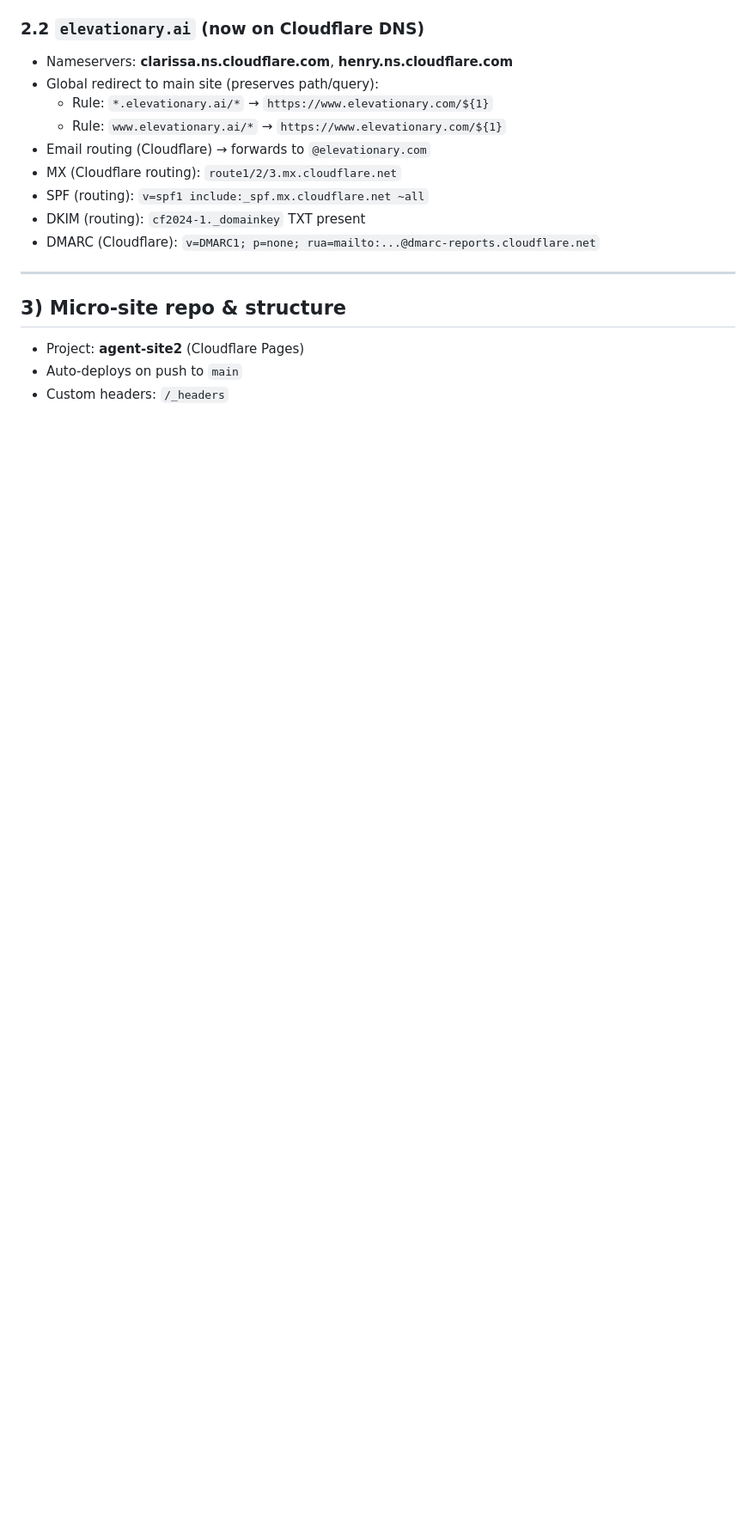
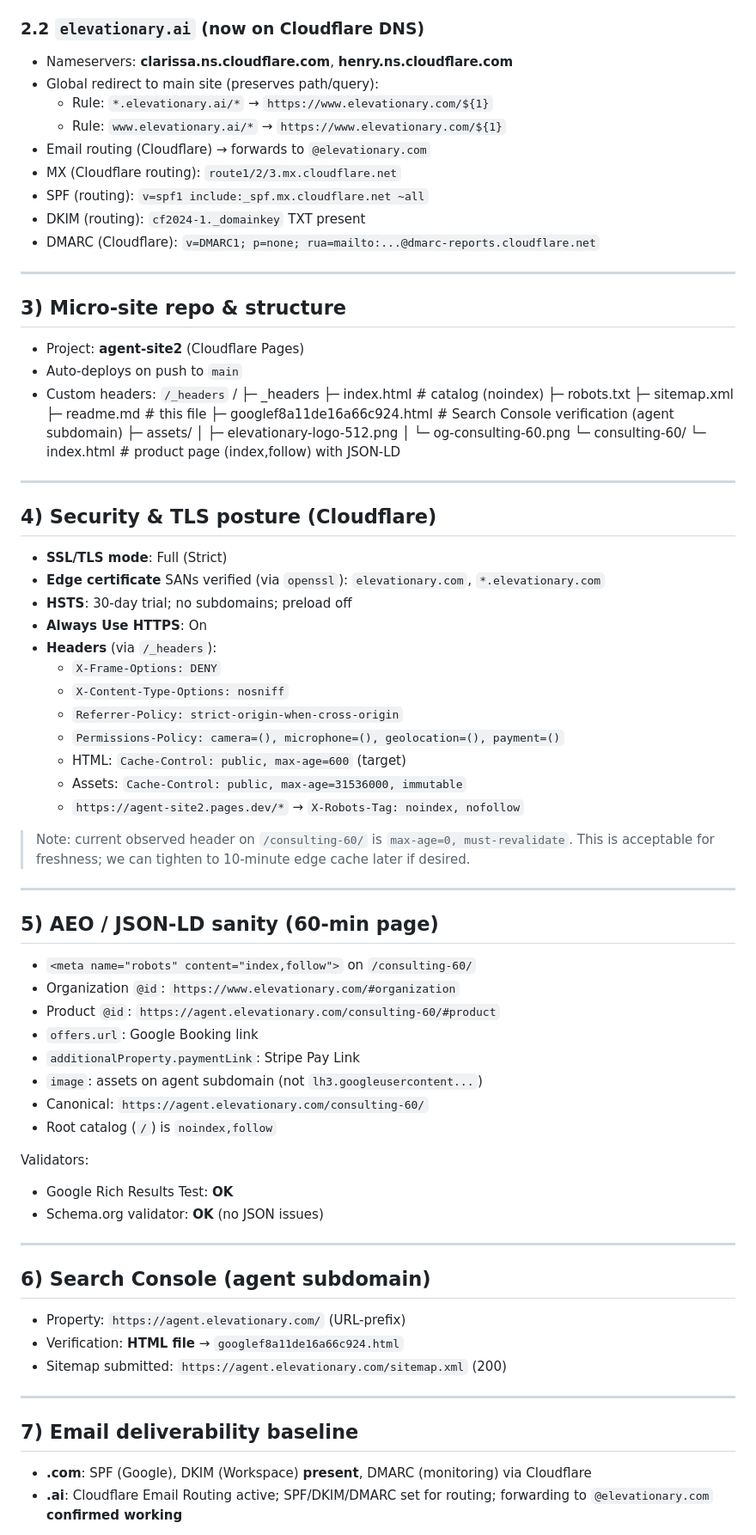
Before and after one commit to Elevationary/agent-site, a Markdown page: readme.md, the part around one of its changes. Shown at 86% size. Drawn GitHub-style; blank space fills up the shorter version.

Commit message:
Readme.md updated with latest changes at the top. removed the verification commands to a separate file. Other info added to more files.

```diff
--- a/readme.md
+++ b/readme.md
@@ -75,5 +75,66 @@ This repo hosts the **agent micro-site** for AEO/ACP under `https://agent.elevat
 - Project: **agent-site2** (Cloudflare Pages)
 - Auto-deploys on push to `main`
 - Custom headers: `/_headers`
+/
+├─ _headers
+├─ index.html                 # catalog (noindex)
+├─ robots.txt
+├─ sitemap.xml
+├─ readme.md                  # this file
+├─ googlef8a11de16a66c924.html  # Search Console verification (agent subdomain)
+├─ assets/
+│  ├─ elevationary-logo-512.png
+│  └─ og-consulting-60.png
+└─ consulting-60/
+└─ index.html              # product page (index,follow) with JSON-LD
+---
 
+## 4) Security & TLS posture (Cloudflare)
 
+- **SSL/TLS mode**: Full (Strict)
+- **Edge certificate** SANs verified (via `openssl`): `elevationary.com`, `*.elevationary.com`
+- **HSTS**: 30-day trial; no subdomains; preload off
+- **Always Use HTTPS**: On
+- **Headers** (via `/_headers`):
+  - `X-Frame-Options: DENY`
+  - `X-Content-Type-Options: nosniff`
+  - `Referrer-Policy: strict-origin-when-cross-origin`
+  - `Permissions-Policy: camera=(), microphone=(), geolocation=(), payment=()`
+  - HTML: `Cache-Control: public, max-age=600` (target)
+  - Assets: `Cache-Control: public, max-age=31536000, immutable`
+  - `https://agent-site2.pages.dev/*` → `X-Robots-Tag: noindex, nofollow`
+
+> Note: current observed header on `/consulting-60/` is `max-age=0, must-revalidate`. This is acceptable for freshness; we can tighten to 10-minute edge cache later if desired.
+
+---
+
+## 5) AEO / JSON-LD sanity (60-min page)
+
+- `<meta name="robots" content="index,follow">` on `/consulting-60/`
+- Organization `@id`: `https://www.elevationary.com/#organization`
+- Product `@id`: `https://agent.elevationary.com/consulting-60/#product`
+- `offers.url`: Google Booking link
+- `additionalProperty.paymentLink`: Stripe Pay Link
+- `image`: assets on agent subdomain (not `lh3.googleusercontent...`)
+- Canonical: `https://agent.elevationary.com/consulting-60/`
+- Root catalog (`/`) is `noindex,follow`
+
+Validators:
+- Google Rich Results Test: **OK**
+- Schema.org validator: **OK** (no JSON issues)
+
+---
+
+## 6) Search Console (agent subdomain)
+
+- Property: `https://agent.elevationary.com/` (URL-prefix)
+- Verification: **HTML file** → `googlef8a11de16a66c924.html`
+- Sitemap submitted: `https://agent.elevationary.com/sitemap.xml` (200)
+
+---
+
+## 7) Email deliverability baseline
+
+- **.com**: SPF (Google), DKIM (Workspace) **present**, DMARC (monitoring) via Cloudflare
+- **.ai**: Cloudflare Email Routing active; SPF/DKIM/DMARC set for routing; forwarding to `@elevationary.com` **confirmed working**
+
```
Also changed, not shown: other parts of readme.md (+20 -0 lines).
